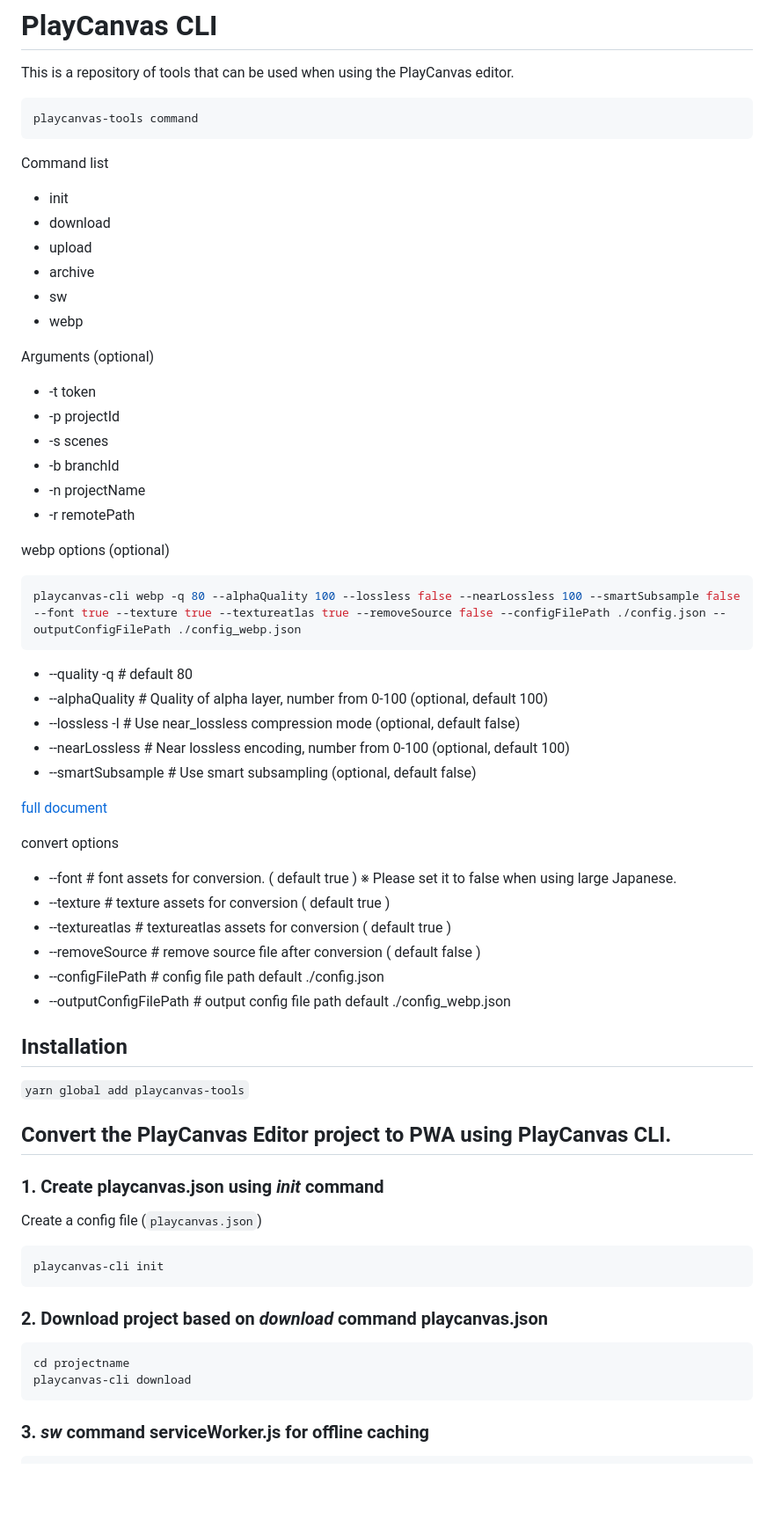
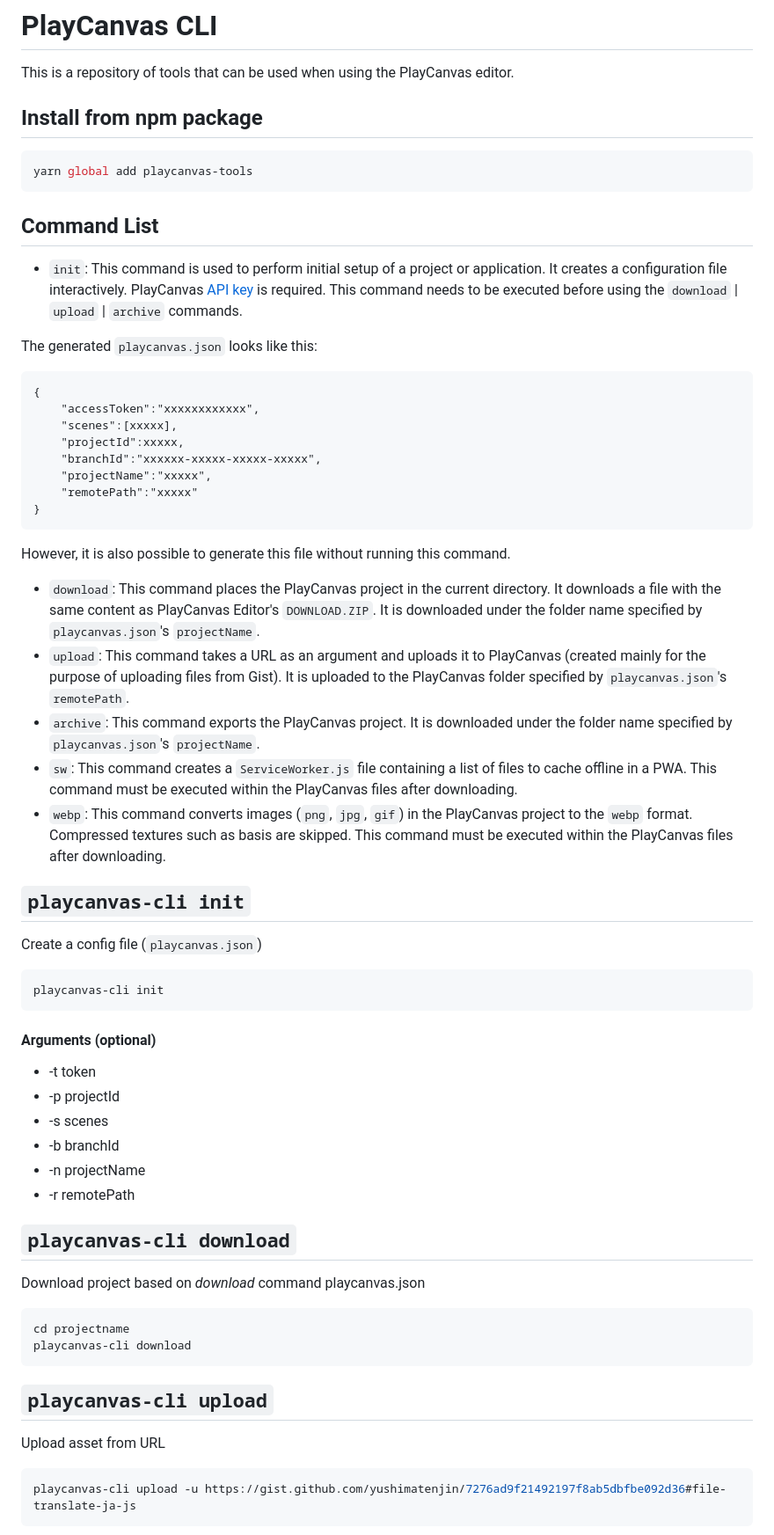
Before and after one commit to yushimatenjin/playcanvas-cli, a Markdown page: README.md, the part around one of its changes. Shown at 88% size. Drawn GitHub-style; blank space fills up the shorter version.

````diff
--- a/README.md
+++ b/README.md
@@ -2,20 +2,44 @@
 
 This is a repository of tools that can be used when using the PlayCanvas editor.
 
+## Install from npm package
+
 ```bash
-playcanvas-tools command
+yarn global add playcanvas-tools
 ```
 
-Command list
+## Command List
 
-- init
-- download
-- upload
-- archive
-- sw
-- webp
+- `init`: This command is used to perform initial setup of a project or application. It creates a configuration file interactively. PlayCanvas [API key](https://playcanvas.com/account) is required. This command needs to be executed before using the `download` | `upload` | `archive` commands.
 
-Arguments (optional)
+The generated `playcanvas.json` looks like this:
+
+```playcanvas.json
+{
+	"accessToken":"xxxxxxxxxxxx",
+	"scenes":[xxxxx],
+	"projectId":xxxxx,
+	"branchId":"xxxxxx-xxxxx-xxxxx-xxxxx",
+	"projectName":"xxxxx",
+	"remotePath":"xxxxx"
+}
+```
+However, it is also possible to generate this file without running this command.
+
+-  `download`: This command places the PlayCanvas project in the current directory. It downloads a file with the same content as PlayCanvas Editor's `DOWNLOAD.ZIP`. It is downloaded under the folder name specified by `playcanvas.json`'s `projectName`.
+- `upload`: This command takes a URL as an argument and uploads it to PlayCanvas (created mainly for the purpose of uploading files from Gist). It is uploaded to the PlayCanvas folder specified by `playcanvas.json`'s `remotePath`.
+- `archive`: This command exports the PlayCanvas project. It is downloaded under the folder name specified by `playcanvas.json`'s `projectName`.
+- `sw`: This command creates a `ServiceWorker.js` file containing a list of files to cache offline in a PWA. This command must be executed within the PlayCanvas files after downloading.
+-  `webp`: This command converts images (`png`, `jpg`, `gif`) in the PlayCanvas project to the `webp` format. Compressed textures such as basis are skipped. This command must be executed within the PlayCanvas files after downloading.
+
+
+## `playcanvas-cli init`
+Create a config file (`playcanvas.json`)
+
+```bash
+playcanvas-cli init
+```
+#### Arguments (optional)
 - -t token
 - -p projectId
 - -s scenes
@@ -23,48 +47,20 @@ Arguments (optional)
 - -n projectName
 - -r remotePath
 
-webp options (optional)
+
+## `playcanvas-cli download`
+
+Download project based on *download* command playcanvas.json
 
 ```bash
-playcanvas-cli webp -q 80 --alphaQuality 100 --lossless false --nearLossless 100 --smartSubsample false --font true --texture true --textureatlas true --removeSource false --configFilePath ./config.json --outputConfigFilePath ./config_webp.json
-```
--  --quality -q # default 80
--  --alphaQuality # Quality of alpha layer, number from 0-100 (optional, default 100)
--  --lossless -l #  Use near_lossless compression mode (optional, default false)
--  --nearLossless # Near lossless encoding, number from 0-100 (optional, default 100)
--  --smartSubsample # Use smart subsampling (optional, default false)
-
-[full document](https://sharp.pixelplumbing.com/api-output#webp)
-
-convert options
-- --font # font assets for conversion.  ( default true  ) ※ Please set it to false when using large Japanese.
-- --texture # texture assets for conversion ( default true  )
-- --textureatlas # textureatlas assets for conversion ( default true  )
-- --removeSource # remove source file after conversion ( default false  )
-- --configFilePath # config file path default ./config.json
-- --outputConfigFilePath # output config file path default ./config_webp.json
-
-## Installation
-
-`yarn global add playcanvas-tools`
-
-## Convert the PlayCanvas Editor project to PWA using PlayCanvas CLI.
-
-### 1. Create playcanvas.json using *init* command
-
-Create a config file (`playcanvas.json`)
-
-```bash
-playcanvas-cli init
-```
-
-### 2. Download project based on *download* command playcanvas.json
-
-```
 cd projectname
 playcanvas-cli download
 ```
 
-### 3. *sw* command serviceWorker.js for offline caching
+## `playcanvas-cli upload`
 
+Upload asset from URL
+
+```bash
+playcanvas-cli upload -u https://gist.github.com/yushimatenjin/7276ad9f21492197f8ab5dbfbe092d36#file-translate-ja-js
 ```
````
Also changed, not shown: other parts of README.md (+59 -40 lines).
